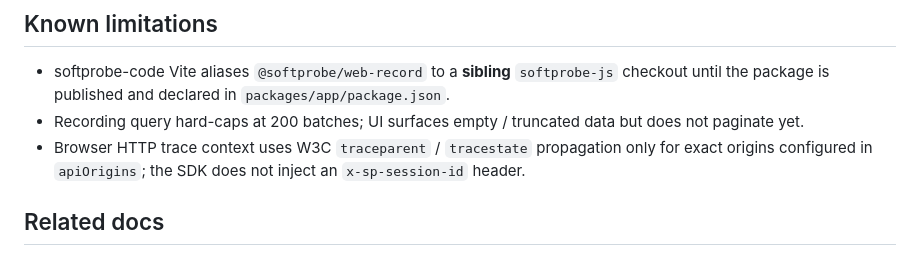
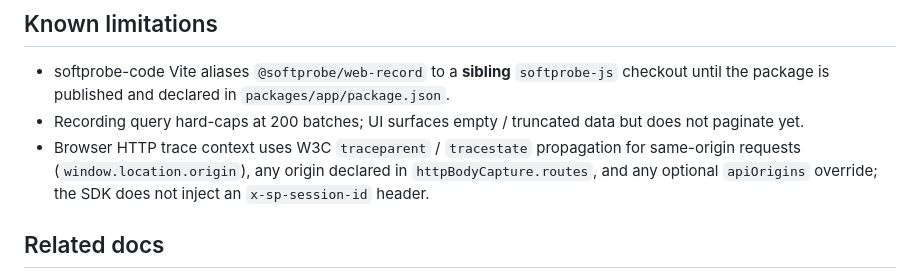
Before and after one commit to softprobe/thelake, a Markdown page: docs/sdk/web-session-replay.md, the part around the change. GitHub-like rendering.

Commit message:
docs(web): document automatic origin derivation for browser trace propagation

```diff
--- a/docs/sdk/web-session-replay.md
+++ b/docs/sdk/web-session-replay.md
@@ -104,8 +104,9 @@ dev and strips `Origin` for hosted thelake quirks.
 - Recording query hard-caps at 200 batches; UI surfaces empty / truncated data
   but does not paginate yet.
 - Browser HTTP trace context uses W3C `traceparent` / `tracestate` propagation
-  only for exact origins configured in `apiOrigins`; the SDK does not inject an
-  `x-sp-session-id` header.
+  for same-origin requests (`window.location.origin`), any origin declared in
+  `httpBodyCapture.routes`, and any optional `apiOrigins` override; the SDK does
+  not inject an `x-sp-session-id` header.
 
 ## Related docs
 
```
